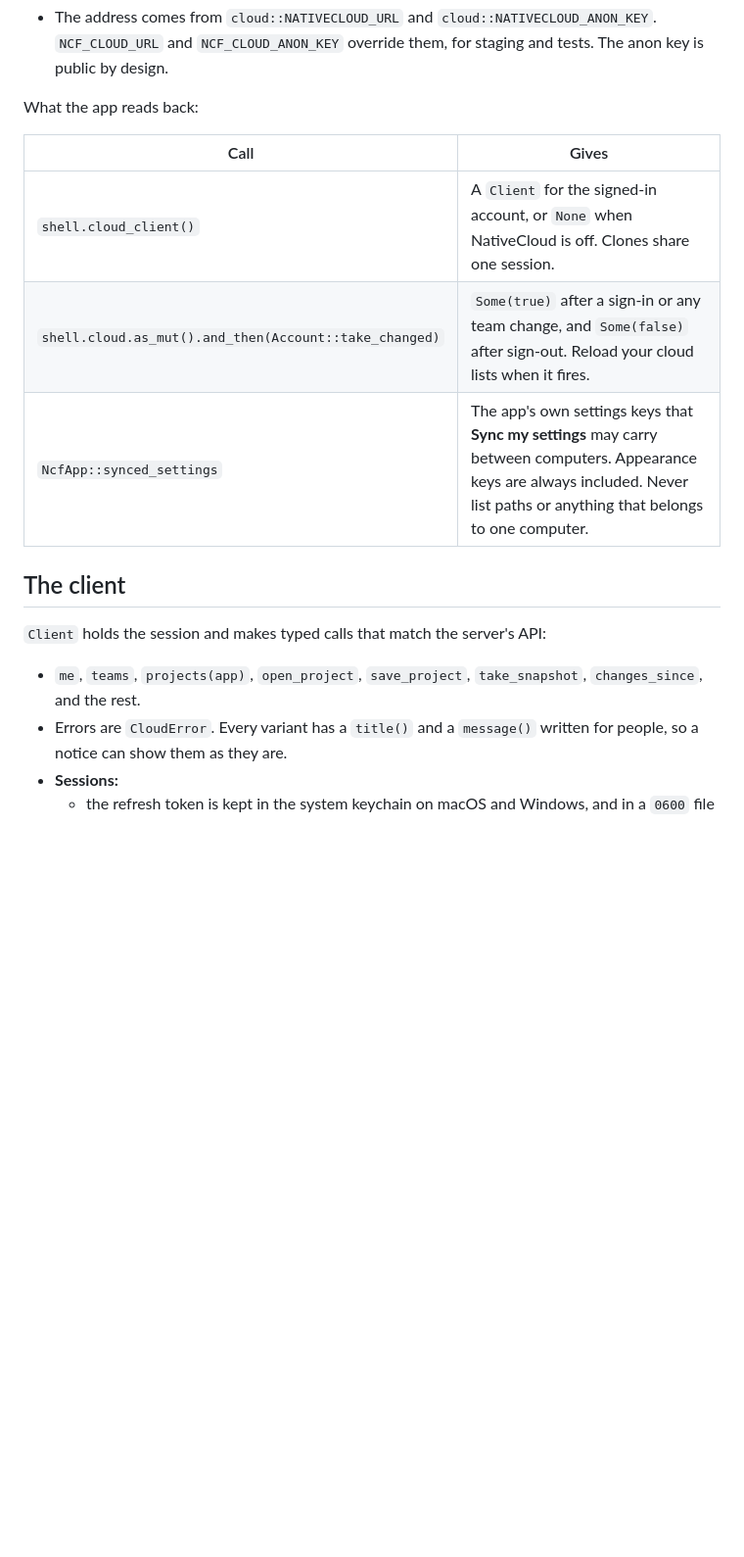
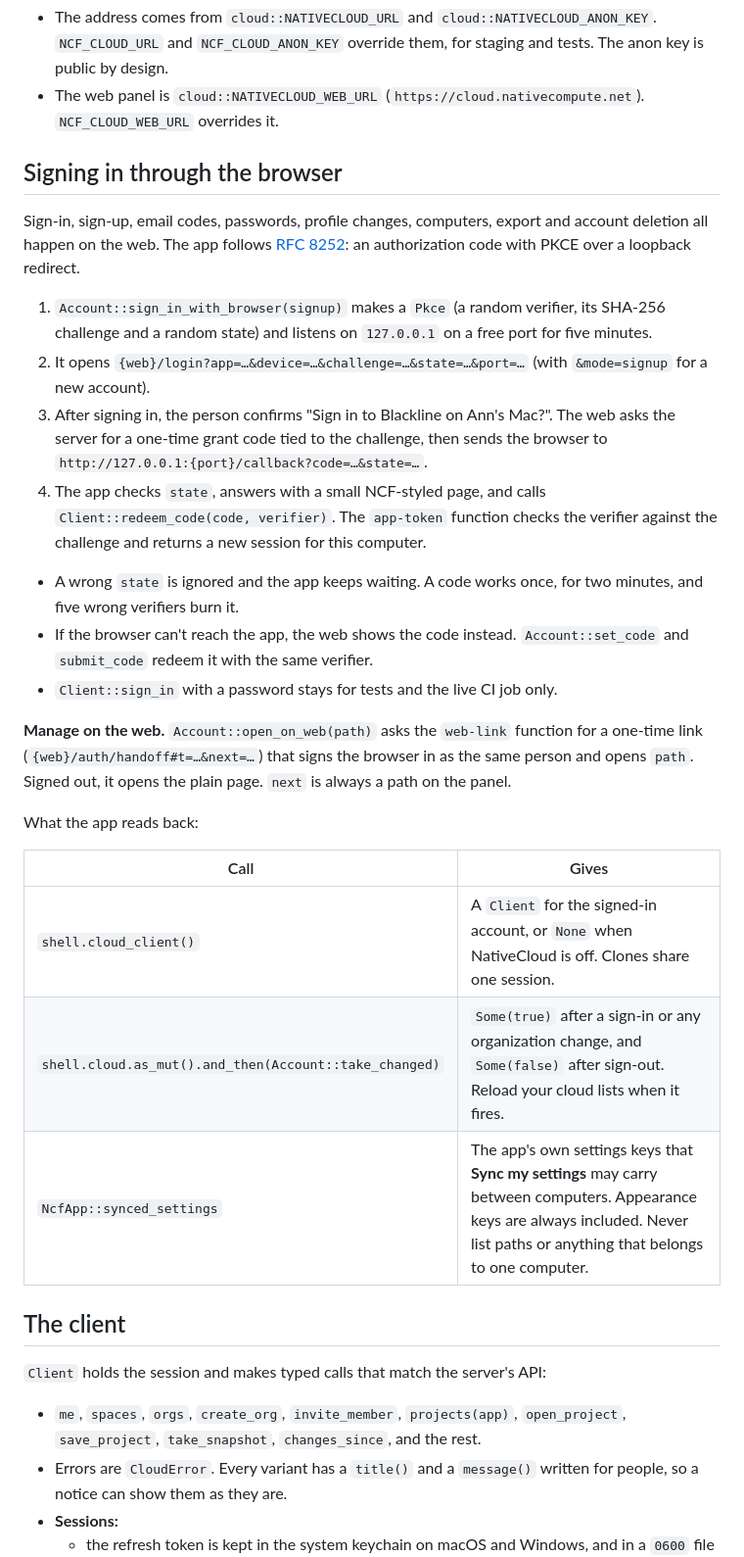
Before and after one commit to NativeCompute/NCF, a Markdown page: docs/cloud.md, the part around one of its changes. Shown at 98% size. Drawn GitHub-style; blank space fills up the shorter version.

```diff
--- a/docs/cloud.md
+++ b/docs/cloud.md
@@ -25,16 +22,29 @@ Call `shell.enable_cloud(ctx, CloudConfig::nativecloud())` in your `make` closur
 - The address comes from `cloud::NATIVECLOUD_URL` and `cloud::NATIVECLOUD_ANON_KEY`. `NCF_CLOUD_URL` and `NCF_CLOUD_ANON_KEY` override them, for staging and tests. The anon key is public by design.
+- The web panel is `cloud::NATIVECLOUD_WEB_URL` (`https://cloud.nativecompute.net`). `NCF_CLOUD_WEB_URL` overrides it.
+
+## Signing in through the browser
+Sign-in, sign-up, email codes, passwords, profile changes, computers, export and account deletion all happen on the web. The app follows [RFC 8252](https://www.rfc-editor.org/rfc/rfc8252): an authorization code with PKCE over a loopback redirect.
+1. `Account::sign_in_with_browser(signup)` makes a `Pkce` (a random verifier, its SHA-256 challenge and a random state) and listens on `127.0.0.1` on a free port for five minutes.
+2. It opens `{web}/login?app=…&device=…&challenge=…&state=…&port=…` (with `&mode=signup` for a new account).
+3. After signing in, the person confirms "Sign in to Blackline on Ann's Mac?". The web asks the server for a one-time grant code tied to the challenge, then sends the browser to `http://127.0.0.1:{port}/callback?code=…&state=…`.
+4. The app checks `state`, answers with a small NCF-styled page, and calls `Client::redeem_code(code, verifier)`. The `app-token` function checks the verifier against the challenge and returns a new session for this computer.
+- A wrong `state` is ignored and the app keeps waiting. A code works once, for two minutes, and five wrong verifiers burn it.
+- If the browser can't reach the app, the web shows the code instead. `Account::set_code` and `submit_code` redeem it with the same verifier.
+- `Client::sign_in` with a password stays for tests and the live CI job only.
+
+**Manage on the web.** `Account::open_on_web(path)` asks the `web-link` function for a one-time link (`{web}/auth/handoff#t=…&next=…`) that signs the browser in as the same person and opens `path`. Signed out, it opens the plain page. `next` is always a path on the panel.
 
 What the app reads back:
 
 | Call | Gives |
 |---|---|
 | `shell.cloud_client()` | A `Client` for the signed-in account, or `None` when NativeCloud is off. Clones share one session. |
-| `shell.cloud.as_mut().and_then(Account::take_changed)` | `Some(true)` after a sign-in or any team change, and `Some(false)` after sign-out. Reload your cloud lists when it fires. |
+| `shell.cloud.as_mut().and_then(Account::take_changed)` | `Some(true)` after a sign-in or any organization change, and `Some(false)` after sign-out. Reload your cloud lists when it fires. |
 | `NcfApp::synced_settings` | The app's own settings keys that **Sync my settings** may carry between computers. Appearance keys are always included. Never list paths or anything that belongs to one computer. |
 
 ## The client
 `Client` holds the session and makes typed calls that match the server's API:
-- `me`, `teams`, `projects(app)`, `open_project`, `save_project`, `take_snapshot`, `changes_since`, and the rest.
+- `me`, `spaces`, `orgs`, `create_org`, `invite_member`, `projects(app)`, `open_project`, `save_project`, `take_snapshot`, `changes_since`, and the rest.
 - Errors are `CloudError`. Every variant has a `title()` and a `message()` written for people, so a notice can show them as they are.
 - **Sessions:**
   - the refresh token is kept in the system keychain on macOS and Windows, and in a `0600` file in the app's folder on Linux;
```
Also changed, not shown: other parts of docs/cloud.md (+10 -11 lines), docs/shots/cloud-dark.png, docs/shots/cloud-light.png, 10 other files.
